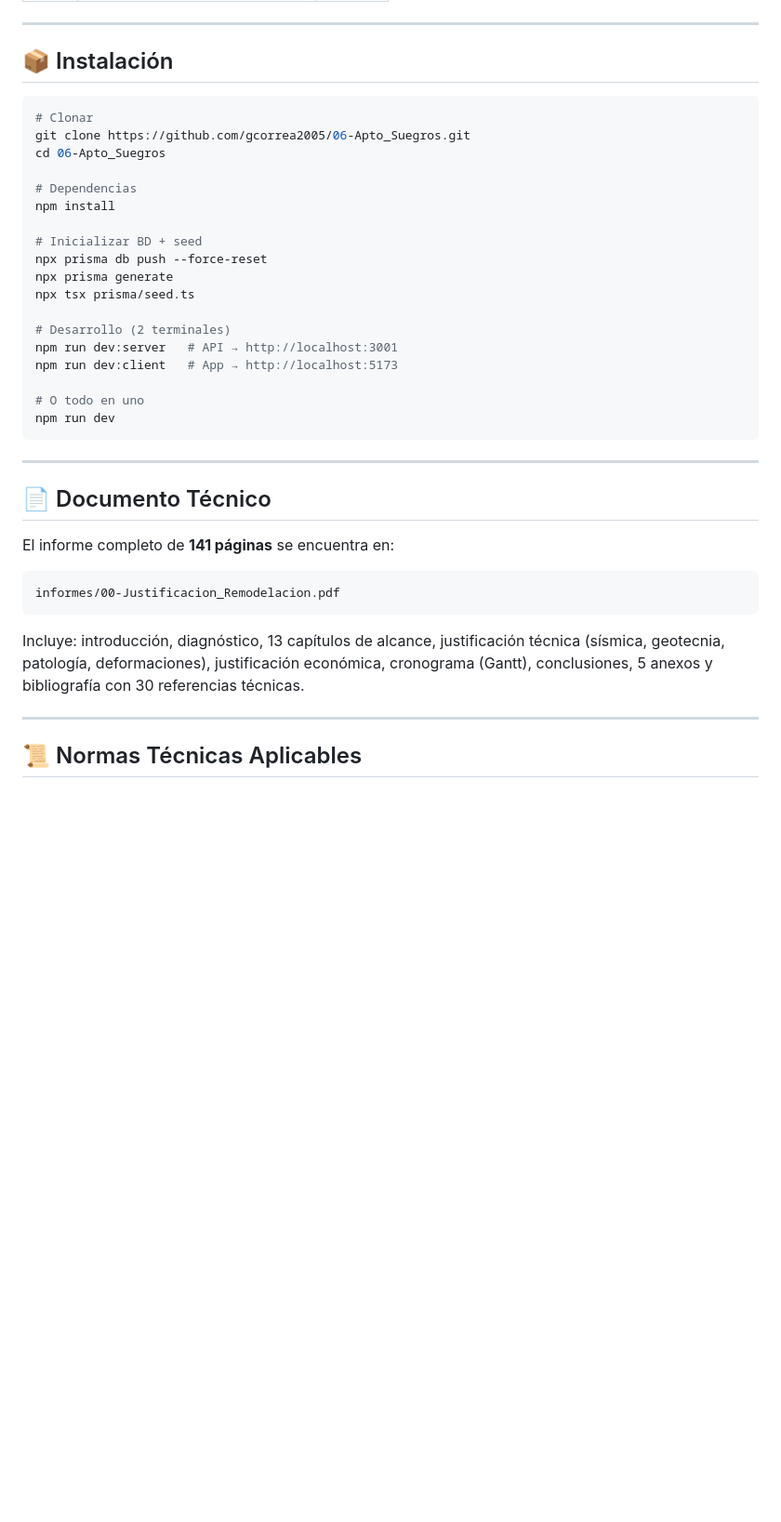
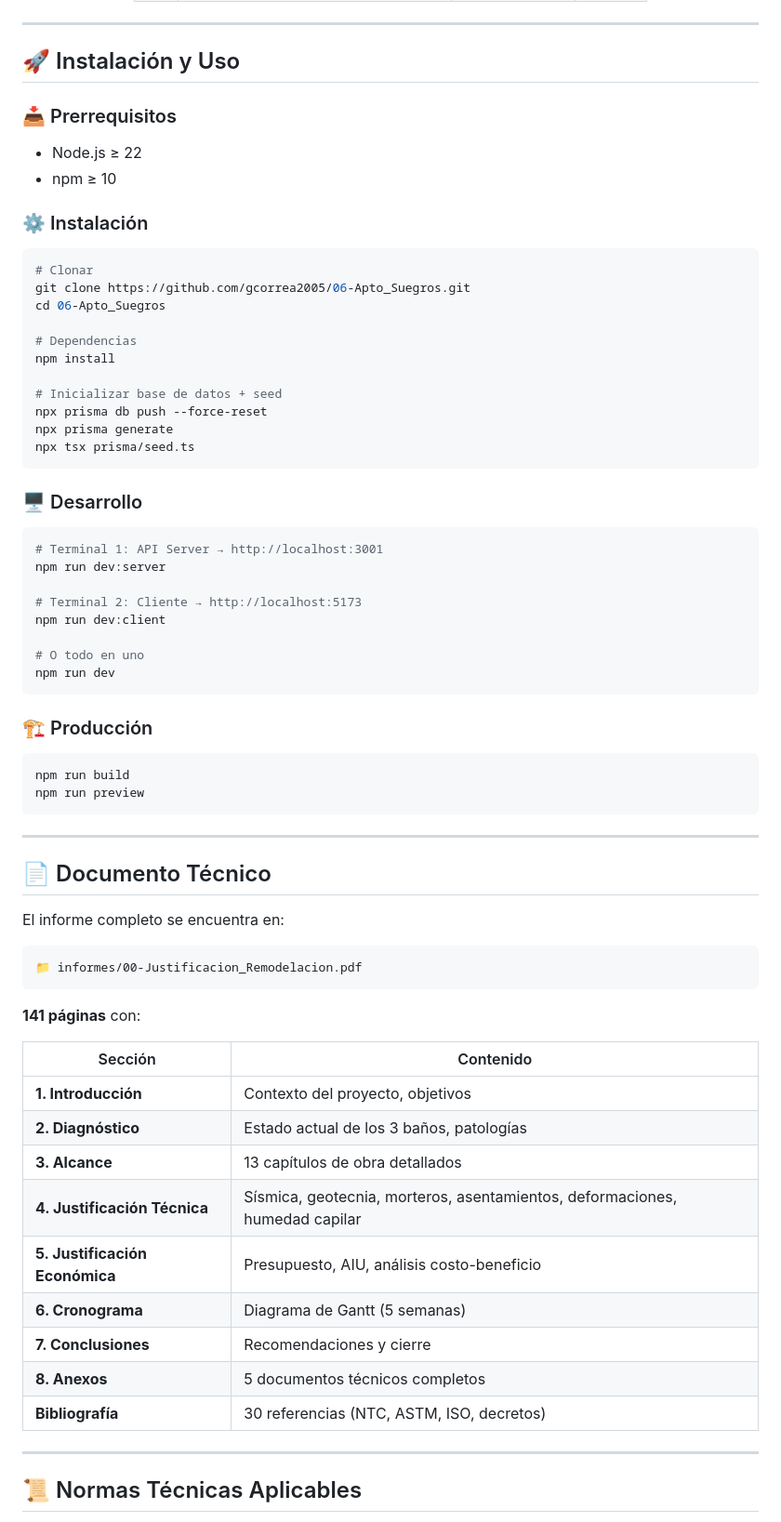
Before and after one commit to gcorrea2005/06-Apto_Suegros, a Markdown page: README.md, the part around one of its changes. Shown at 93% size. Rendered like a GitHub page; blank space fills up the shorter version.

````diff
--- a/README.md
+++ b/README.md
@@ -101,7 +185,14 @@ Sistema integral de presupuestación para la remodelación de tres baños en el
 
 ---
 
-## 📦 Instalación
+## 🚀 Instalación y Uso
+
+### 📥 Prerrequisitos
+
+- Node.js ≥ 22
+- npm ≥ 10
+
+### ⚙️ Instalación
 
 ```bash
 # Clonar
@@ -111,30 +202,55 @@ cd 06-Apto_Suegros
 # Dependencias
 npm install
 
-# Inicializar BD + seed
+# Inicializar base de datos + seed
 npx prisma db push --force-reset
 npx prisma generate
 npx tsx prisma/seed.ts
+```
 
-# Desarrollo (2 terminales)
-npm run dev:server   # API → http://localhost:3001
-npm run dev:client   # App → http://localhost:5173
+### 🖥️ Desarrollo
+
+```bash
+# Terminal 1: API Server → http://localhost:3001
+npm run dev:server
+
+# Terminal 2: Cliente → http://localhost:5173
+npm run dev:client
 
 # O todo en uno
 npm run dev
+```
+
+### 🏗️ Producción
+
+```bash
+npm run build
+npm run preview
 ```
 
 ---
 
 ## 📄 Documento Técnico
 
-El informe completo de **141 páginas** se encuentra en:
+El informe completo se encuentra en:
 
 ```
-informes/00-Justificacion_Remodelacion.pdf
+📁 informes/00-Justificacion_Remodelacion.pdf
 ```
 
-Incluye: introducción, diagnóstico, 13 capítulos de alcance, justificación técnica (sísmica, geotecnia, patología, deformaciones), justificación económica, cronograma (Gantt), conclusiones, 5 anexos y bibliografía con 30 referencias técnicas.
+**141 páginas** con:
+
+| Sección | Contenido |
+|---|---|
+| **1. Introducción** | Contexto del proyecto, objetivos |
+| **2. Diagnóstico** | Estado actual de los 3 baños, patologías |
+| **3. Alcance** | 13 capítulos de obra detallados |
+| **4. Justificación Técnica** | Sísmica, geotecnia, morteros, asentamientos, deformaciones, humedad capilar |
+| **5. Justificación Económica** | Presupuesto, AIU, análisis costo-beneficio |
+| **6. Cronograma** | Diagrama de Gantt (5 semanas) |
+| **7. Conclusiones** | Recomendaciones y cierre |
+| **8. Anexos** | 5 documentos técnicos completos |
+| **Bibliografía** | 30 referencias (NTC, ASTM, ISO, decretos) |
 
 ---
 
````
Also changed, not shown: other parts of README.md (+195 -65 lines).
